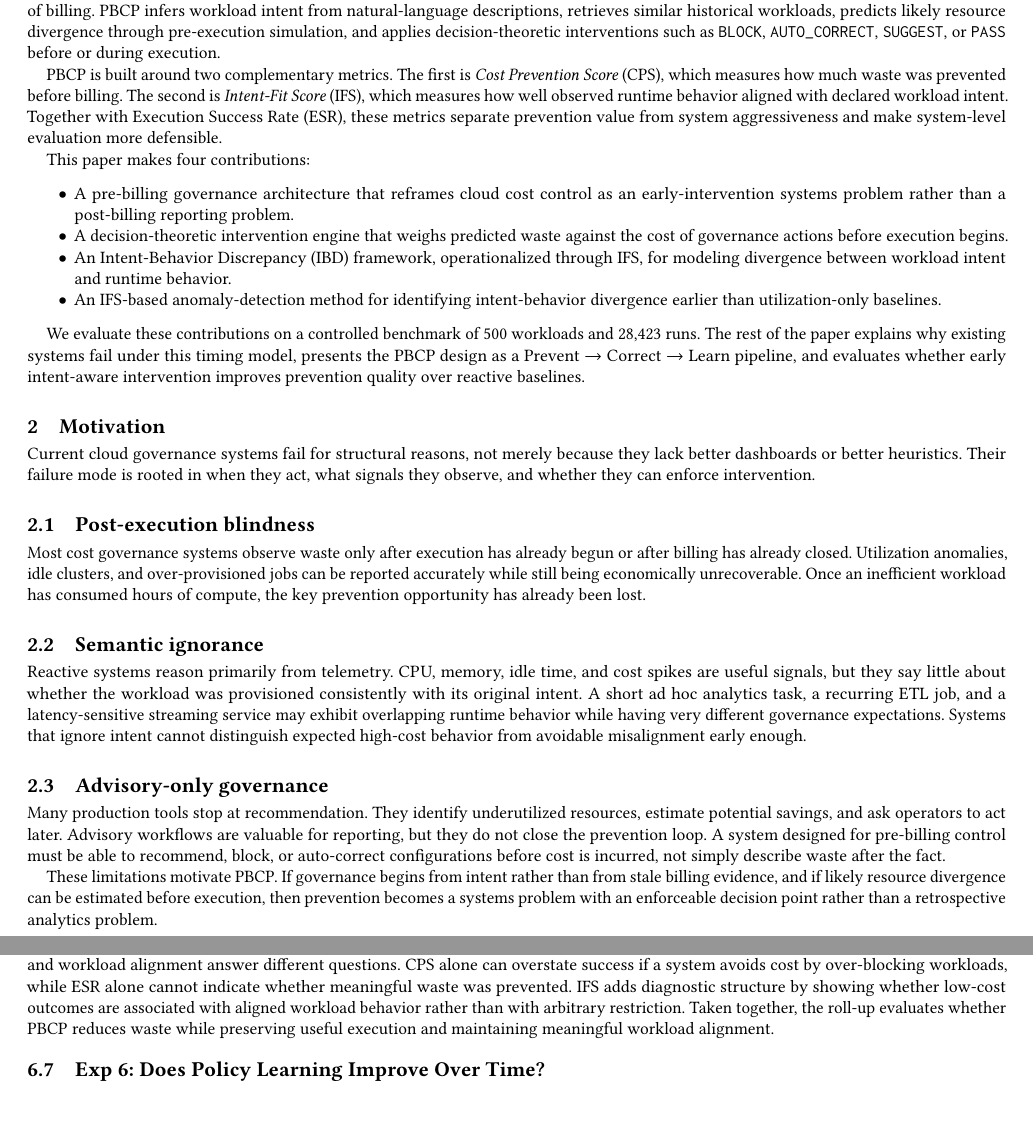
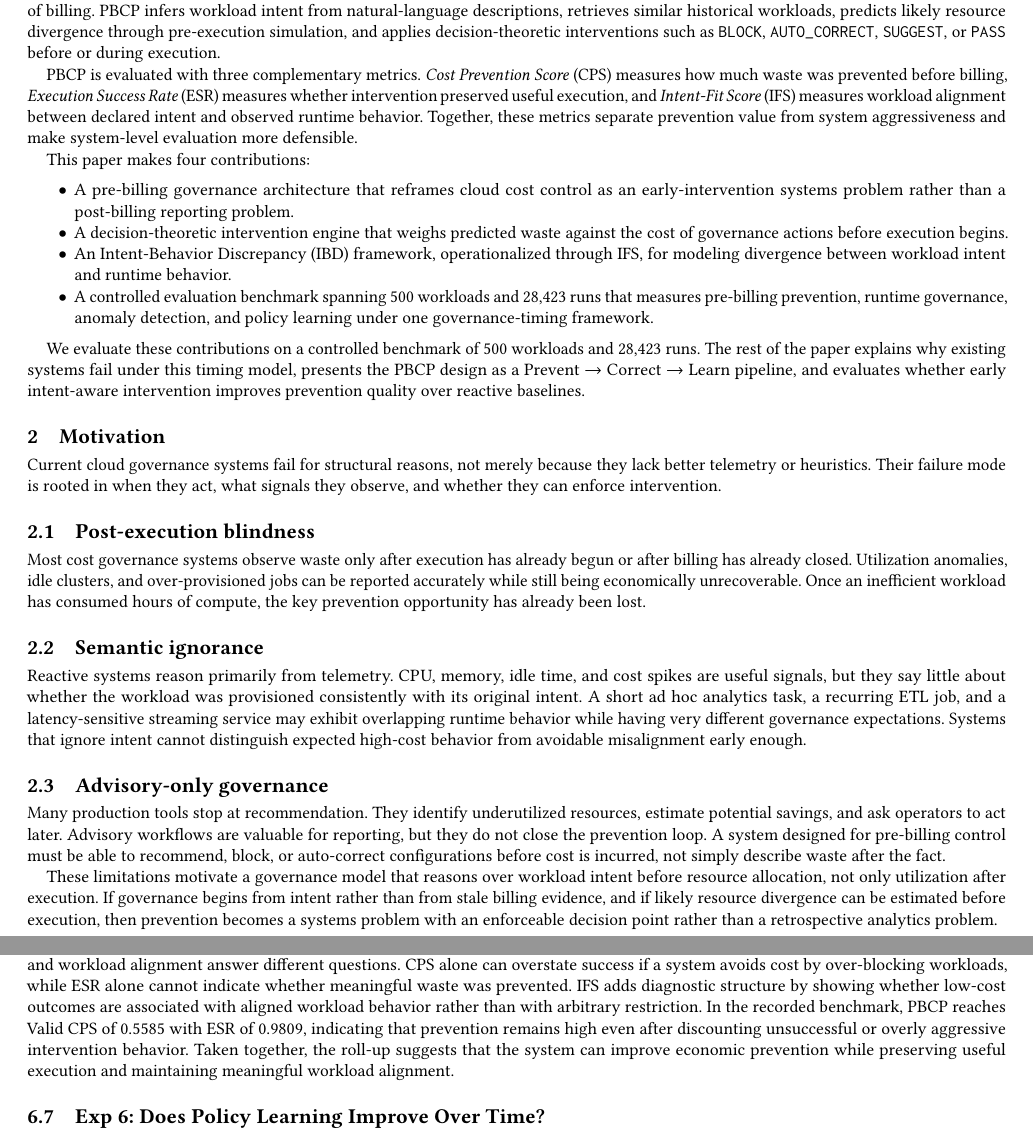
Before and after one commit to Keerthi-Rapolu/intent-aware-cloud-governance, a LaTeX paper (paper/main.tex, which reads paper/sections/evaluation.tex, paper/sections/introduction.tex, paper/sections/motivation.tex): two parts of pages 1 and 7 of 9, joined at a grey line, cut so that both start at the same text, the shorter picture padded with empty space. Compiled offline with pdfLaTeX.

Commit message:
Finalize paper consistency and metrics framing

```diff
--- a/paper/sections/evaluation.tex
+++ b/paper/sections/evaluation.tex
@@ -130,9 +130,12 @@ alignment answer different questions. CPS alone can overstate success if a
 system avoids cost by over-blocking workloads, while ESR alone cannot indicate
 whether meaningful waste was prevented. IFS adds diagnostic structure by showing
 whether low-cost outcomes are associated with aligned workload behavior rather
-than with arbitrary restriction. Taken together, the roll-up evaluates whether
-PBCP reduces waste while preserving useful execution and maintaining meaningful
-workload alignment.
+than with arbitrary restriction. In the recorded benchmark, PBCP reaches Valid
+CPS of 0.5585 with ESR of 0.9809, indicating that prevention remains high even
+after discounting unsuccessful or overly aggressive intervention behavior. Taken
+together, the roll-up suggests that the system can improve economic prevention
+while preserving useful execution and maintaining meaningful workload
+alignment.
 
 \subsection{Exp 6: Does Policy Learning Improve Over Time?}
 
--- a/paper/sections/introduction.tex
+++ b/paper/sections/introduction.tex
@@ -8,14 +8,20 @@ The core insight of this paper is that cloud waste is often caused by divergence
 
 We present \emph{Pre-Billing Cost Prevention} (PBCP), an intent-aware cloud governance framework that moves the intervention point to the left of billing. PBCP infers workload intent from natural-language descriptions, retrieves similar historical workloads, predicts likely resource divergence through pre-execution simulation, and applies decision-theoretic interventions such as \texttt{BLOCK}, \texttt{AUTO\_CORRECT}, \texttt{SUGGEST}, or \texttt{PASS} before or during execution.
 
-PBCP is built around two complementary metrics. The first is \emph{Cost Prevention Score} (CPS), which measures how much waste was prevented before billing. The second is \emph{Intent-Fit Score} (IFS), which measures how well observed runtime behavior aligned with declared workload intent. Together with Execution Success Rate (ESR), these metrics separate prevention value from system aggressiveness and make system-level evaluation more defensible.
+PBCP is evaluated with three complementary metrics. \emph{Cost Prevention Score}
+(CPS) measures how much waste was prevented before billing, \emph{Execution
+Success Rate} (ESR) measures whether intervention preserved useful execution,
+and \emph{Intent-Fit Score} (IFS) measures workload alignment between declared
+intent and observed runtime behavior. Together, these metrics separate
+prevention value from system aggressiveness and make system-level evaluation
+more defensible.
 
 This paper makes four contributions:
 \begin{itemize}
   \item A pre-billing governance architecture that reframes cloud cost control as an early-intervention systems problem rather than a post-billing reporting problem.
   \item A decision-theoretic intervention engine that weighs predicted waste against the cost of governance actions before execution begins.
   \item An Intent-Behavior Discrepancy (IBD) framework, operationalized through IFS, for modeling divergence between workload intent and runtime behavior.
-  \item An IFS-based anomaly-detection method for identifying intent-behavior divergence earlier than utilization-only baselines.
+  \item A controlled evaluation benchmark spanning 500 workloads and 28{,}423 runs that measures pre-billing prevention, runtime governance, anomaly detection, and policy learning under one governance-timing framework.
 \end{itemize}
 
 We evaluate these contributions on a controlled benchmark of 500 workloads and 28{,}423 runs. The rest of the paper explains why existing systems fail under this timing model, presents the PBCP design as a Prevent~$\rightarrow$~Correct~$\rightarrow$~Learn pipeline, and evaluates whether early intent-aware intervention improves prevention quality over reactive baselines.
--- a/paper/sections/motivation.tex
+++ b/paper/sections/motivation.tex
@@ -1,6 +1,8 @@
 \section{Motivation}
 
-Current cloud governance systems fail for structural reasons, not merely because they lack better dashboards or better heuristics. Their failure mode is rooted in when they act, what signals they observe, and whether they can enforce intervention.
+Current cloud governance systems fail for structural reasons, not merely because
+they lack better telemetry or heuristics. Their failure mode is rooted in when
+they act, what signals they observe, and whether they can enforce intervention.
 
 \subsection{Post-execution blindness}
 
@@ -14,4 +16,9 @@ Reactive systems reason primarily from telemetry. CPU, memory, idle time, and co
 
 Many production tools stop at recommendation. They identify underutilized resources, estimate potential savings, and ask operators to act later. Advisory workflows are valuable for reporting, but they do not close the prevention loop. A system designed for pre-billing control must be able to recommend, block, or auto-correct configurations before cost is incurred, not simply describe waste after the fact.
 
-These limitations motivate PBCP. If governance begins from intent rather than from stale billing evidence, and if likely resource divergence can be estimated before execution, then prevention becomes a systems problem with an enforceable decision point rather than a retrospective analytics problem.
+These limitations motivate a governance model that reasons over workload intent
+before resource allocation, not only utilization after execution. If governance
+begins from intent rather than from stale billing evidence, and if likely
+resource divergence can be estimated before execution, then prevention becomes a
+systems problem with an enforceable decision point rather than a retrospective
+analytics problem.
```
Also changed, not shown: paper/sections/abstract.tex (+5 -6 lines), paper/sections/metrics.tex (+10 -6 lines), paper/sections/related_work.tex (+4 -2 lines).
